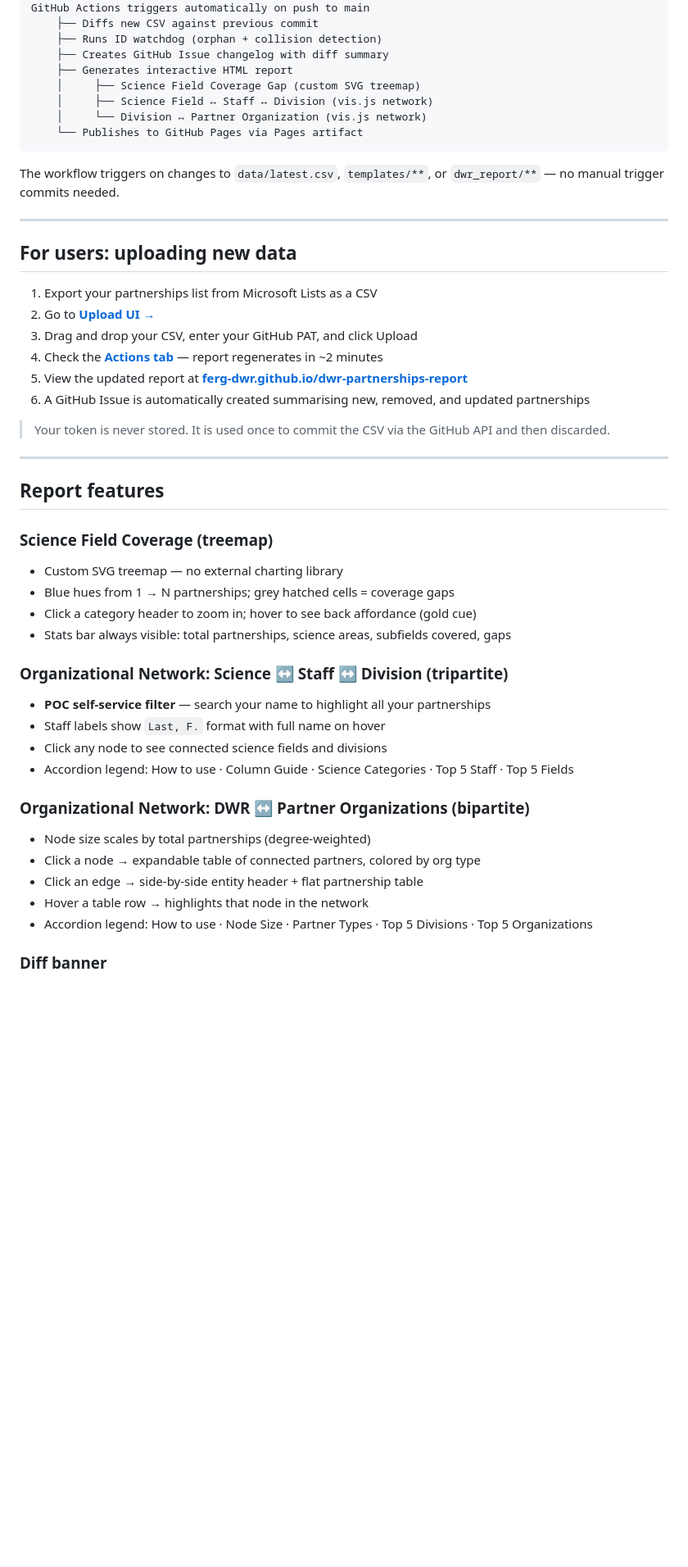
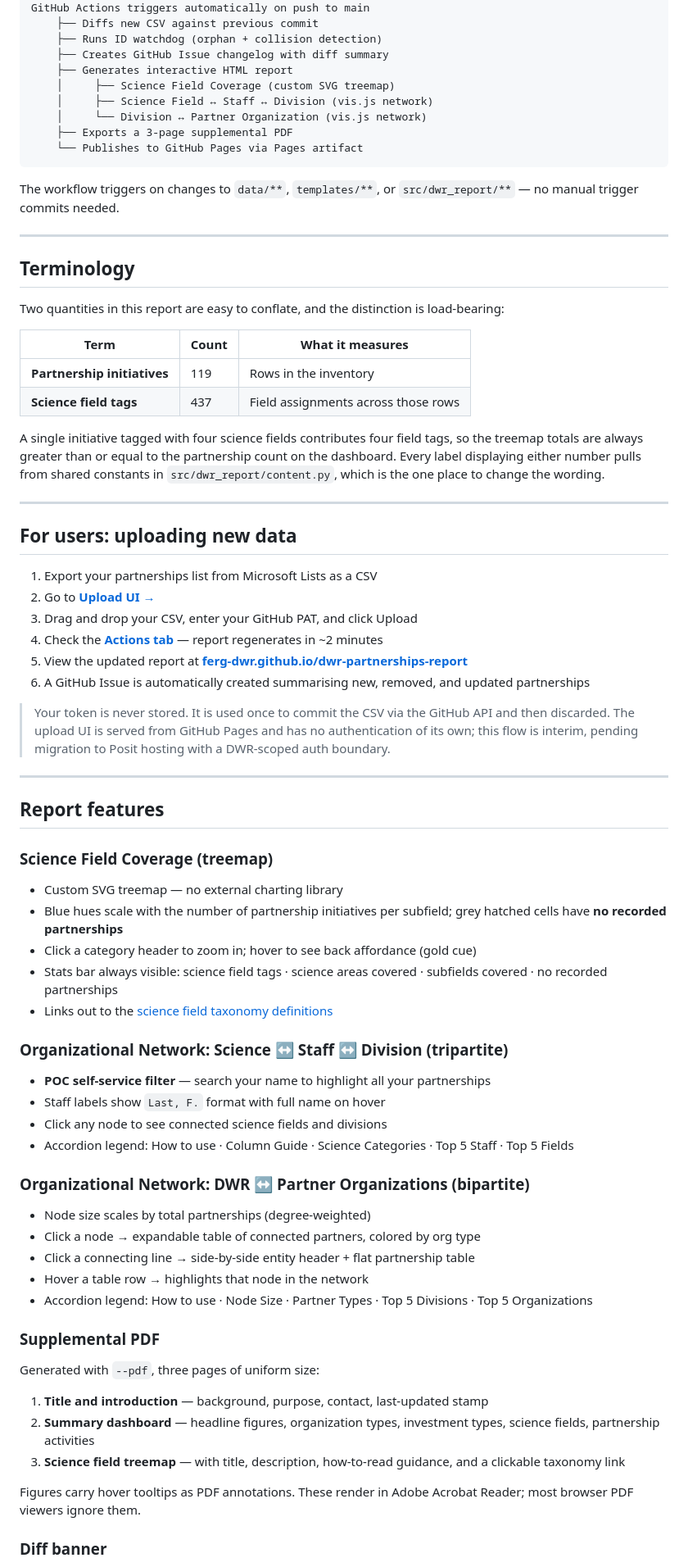
Before and after one commit to ferg-dwr/dwr-partnerships-report, a Markdown page: README.md, the part around one of its changes. Shown at 82% size. GitHub-like rendering; blank space fills up the shorter version.

````diff
--- a/README.md
+++ b/README.md
@@ -23,13 +23,27 @@ GitHub Actions triggers automatically on push to main
     ├── Runs ID watchdog (orphan + collision detection)
     ├── Creates GitHub Issue changelog with diff summary
     ├── Generates interactive HTML report
-    │     ├── Science Field Coverage Gap (custom SVG treemap)
+    │     ├── Science Field Coverage (custom SVG treemap)
     │     ├── Science Field ↔ Staff ↔ Division (vis.js network)
     │     └── Division ↔ Partner Organization (vis.js network)
+    ├── Exports a 3-page supplemental PDF
     └── Publishes to GitHub Pages via Pages artifact
 ```
 
-The workflow triggers on changes to `data/latest.csv`, `templates/**`, or `dwr_report/**` — no manual trigger commits needed.
+The workflow triggers on changes to `data/**`, `templates/**`, or `src/dwr_report/**` — no manual trigger commits needed.
+
+---
+
+## Terminology
+
+Two quantities in this report are easy to conflate, and the distinction is load-bearing:
+
+| Term | Count | What it measures |
+|---|---|---|
+| **Partnership initiatives** | 119 | Rows in the inventory |
+| **Science field tags** | 437 | Field assignments across those rows |
+
+A single initiative tagged with four science fields contributes four field tags, so the treemap totals are always greater than or equal to the partnership count on the dashboard. Every label displaying either number pulls from shared constants in `src/dwr_report/content.py`, which is the one place to change the wording.
 
 ---
 
@@ -42,7 +56,7 @@ The workflow triggers on changes to `data/latest.csv`, `templates/**`, or `dwr_r
 5. View the updated report at **[ferg-dwr.github.io/dwr-partnerships-report](https://ferg-dwr.github.io/dwr-partnerships-report/)**
 6. A GitHub Issue is automatically created summarising new, removed, and updated partnerships
 
-> Your token is never stored. It is used once to commit the CSV via the GitHub API and then discarded.
+> Your token is never stored. It is used once to commit the CSV via the GitHub API and then discarded. The upload UI is served from GitHub Pages and has no authentication of its own; this flow is interim, pending migration to Posit hosting with a DWR-scoped auth boundary.
 
 ---
 
@@ -50,9 +64,10 @@ The workflow triggers on changes to `data/latest.csv`, `templates/**`, or `dwr_r
 
 ### Science Field Coverage (treemap)
 - Custom SVG treemap — no external charting library
-- Blue hues from 1 → N partnerships; grey hatched cells = coverage gaps
+- Blue hues scale with the number of partnership initiatives per subfield; grey hatched cells have **no recorded partnerships**
 - Click a category header to zoom in; hover to see back affordance (gold cue)
-- Stats bar always visible: total partnerships, science areas, subfields covered, gaps
+- Stats bar always visible: science field tags · science areas covered · subfields covered · no recorded partnerships
+- Links out to the [science field taxonomy definitions](https://cadwr.app.box.com/s/bq56dj39aqzb5cc526ewcul5v5606eew)
 
 ### Organizational Network: Science ↔ Staff ↔ Division (tripartite)
 - **POC self-service filter** — search your name to highlight all your partnerships
@@ -63,9 +78,18 @@ The workflow triggers on changes to `data/latest.csv`, `templates/**`, or `dwr_r
 ### Organizational Network: DWR ↔ Partner Organizations (bipartite)
 - Node size scales by total partnerships (degree-weighted)
 - Click a node → expandable table of connected partners, colored by org type
-- Click an edge → side-by-side entity header + flat partnership table
+- Click a connecting line → side-by-side entity header + flat partnership table
 - Hover a table row → highlights that node in the network
 - Accordion legend: How to use · Node Size · Partner Types · Top 5 Divisions · Top 5 Organizations
+
+### Supplemental PDF
+Generated with `--pdf`, three pages of uniform size:
+
+1. **Title and introduction** — background, purpose, contact, last-updated stamp
+2. **Summary dashboard** — headline figures, organization types, investment types, science fields, partnership activities
+3. **Science field treemap** — with title, description, how-to-read guidance, and a clickable taxonomy link
+
+Figures carry hover tooltips as PDF annotations. These render in Adobe Acrobat Reader; most browser PDF viewers ignore them.
 
 ### Diff banner
 - Shows new / removed / updated counts after each upload
````
Also changed, not shown: other parts of README.md (+47 -37 lines), SETUP.md (added, +269 -0 lines).
